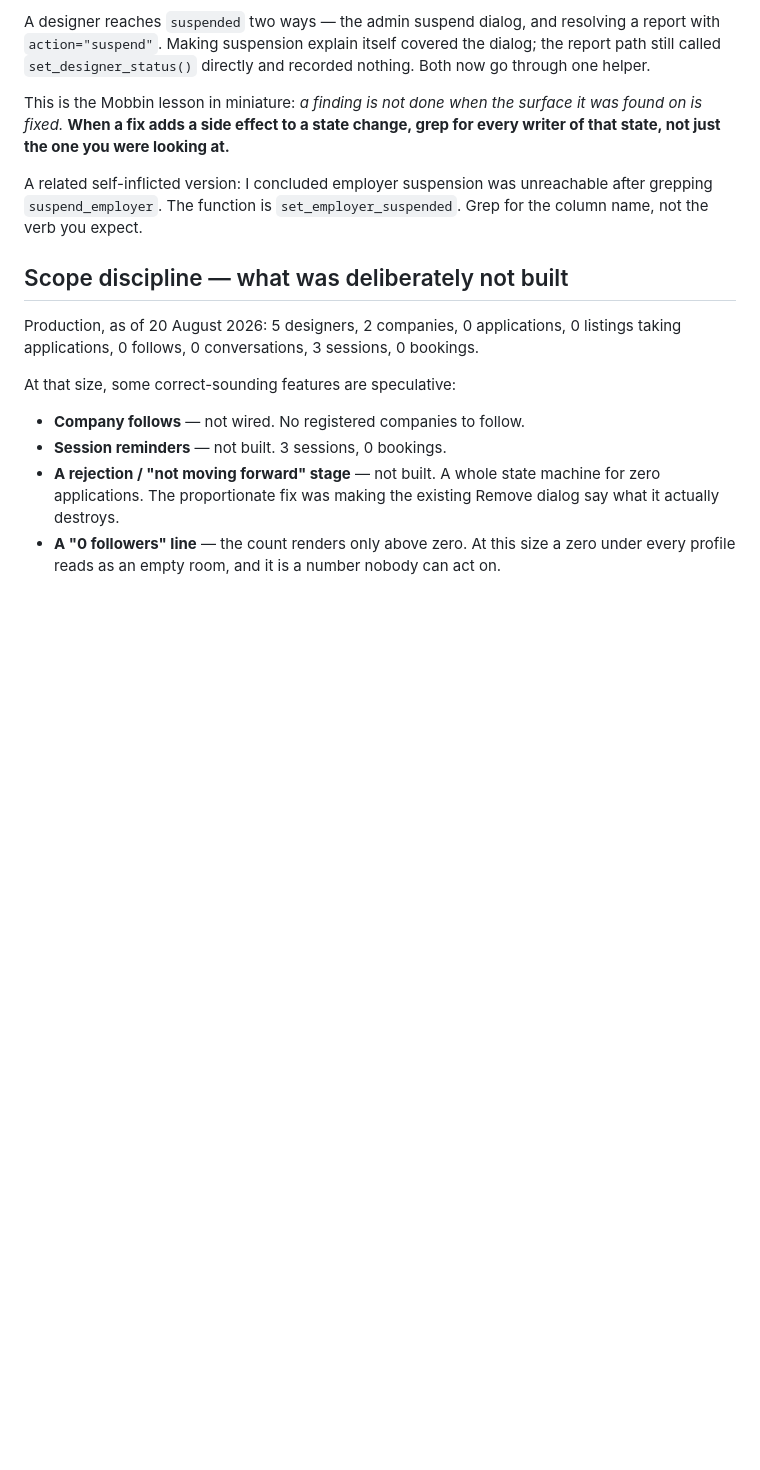
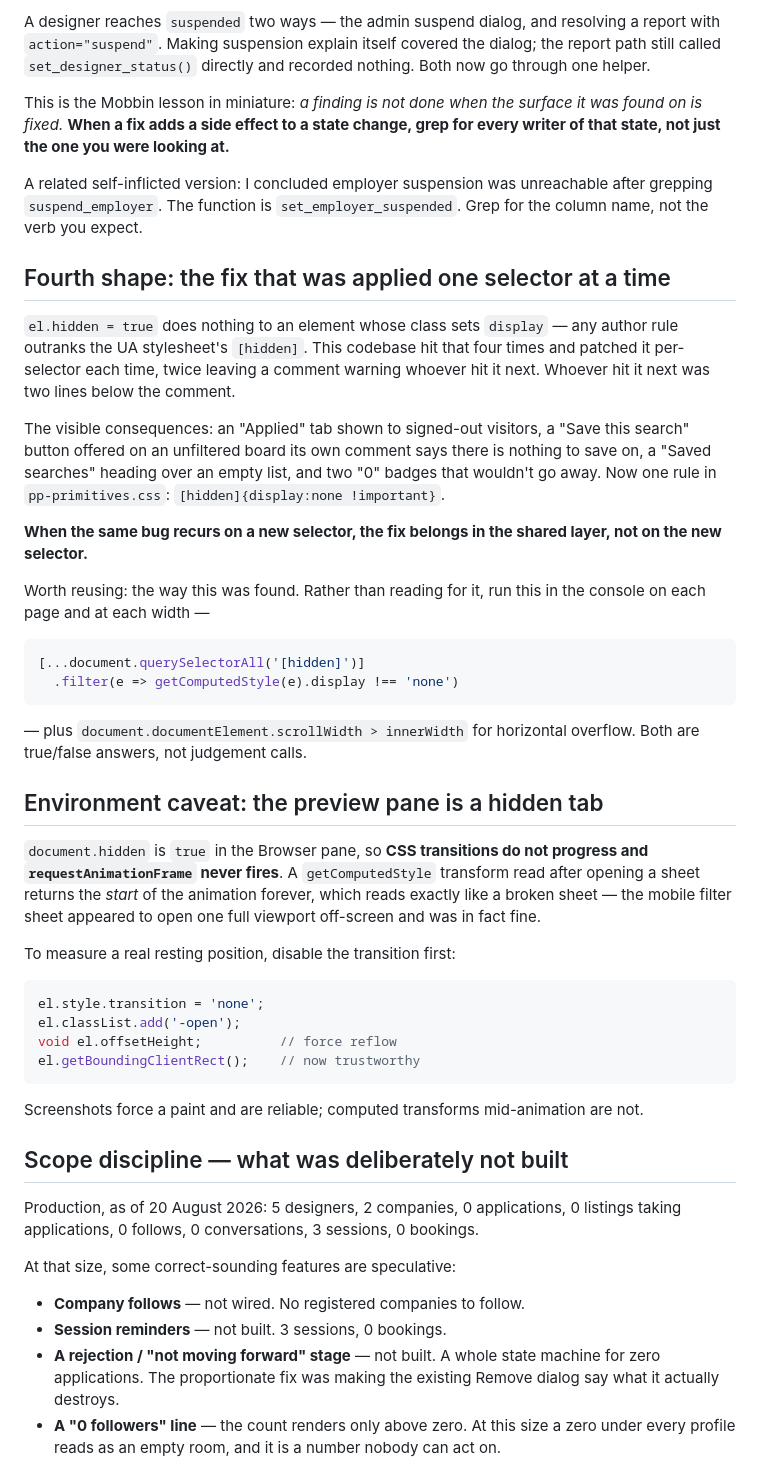
Before and after one commit to markkimathi/wabunifu, a Markdown page: docs/audit-notes.md, the part around the change. Drawn GitHub-style; blank space fills up the shorter version.

Commit message:
Note the [hidden] pattern and the hidden-tab measuring trap
Two things worth not re-deriving: the fix that kept being applied one
selector at a time until it went into the shared layer, and the fact that
the preview pane is a hidden tab, so frozen CSS transitions read exactly
like a broken sheet. The second nearly had me "fix" working CSS.

Co-Authored-By: Claude Opus 5 <noreply@anthropic.com>

````diff
--- a/docs/audit-notes.md
+++ b/docs/audit-notes.md
@@ -65,6 +65,54 @@ A related self-inflicted version: I concluded employer suspension was
 unreachable after grepping `suspend_employer`. The function is
 `set_employer_suspended`. Grep for the column name, not the verb you expect.
 
+## Fourth shape: the fix that was applied one selector at a time
+
+`el.hidden = true` does nothing to an element whose class sets `display` — any
+author rule outranks the UA stylesheet's `[hidden]`. This codebase hit that
+four times and patched it per-selector each time, twice leaving a comment
+warning whoever hit it next. Whoever hit it next was two lines below the
+comment.
+
+The visible consequences: an "Applied" tab shown to signed-out visitors, a
+"Save this search" button offered on an unfiltered board its own comment says
+there is nothing to save on, a "Saved searches" heading over an empty list, and
+two "0" badges that wouldn't go away. Now one rule in `pp-primitives.css`:
+`[hidden]{display:none !important}`.
+
+**When the same bug recurs on a new selector, the fix belongs in the shared
+layer, not on the new selector.**
+
+Worth reusing: the way this was found. Rather than reading for it, run this in
+the console on each page and at each width —
+
+```js
+[...document.querySelectorAll('[hidden]')]
+  .filter(e => getComputedStyle(e).display !== 'none')
+```
+
+— plus `document.documentElement.scrollWidth > innerWidth` for horizontal
+overflow. Both are true/false answers, not judgement calls.
+
+## Environment caveat: the preview pane is a hidden tab
+
+`document.hidden` is `true` in the Browser pane, so **CSS transitions do not
+progress and `requestAnimationFrame` never fires**. A `getComputedStyle`
+transform read after opening a sheet returns the *start* of the animation
+forever, which reads exactly like a broken sheet — the mobile filter sheet
+appeared to open one full viewport off-screen and was in fact fine.
+
+To measure a real resting position, disable the transition first:
+
+```js
+el.style.transition = 'none';
+el.classList.add('-open');
+void el.offsetHeight;          // force reflow
+el.getBoundingClientRect();    // now trustworthy
+```
+
+Screenshots force a paint and are reliable; computed transforms mid-animation
+are not.
+
 ## Scope discipline — what was deliberately not built
 
 Production, as of 20 August 2026: 5 designers, 2 companies, 0 applications,
````
